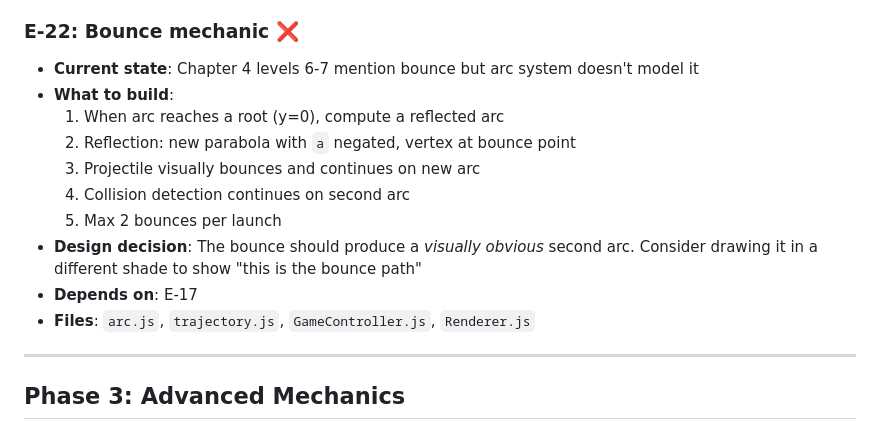
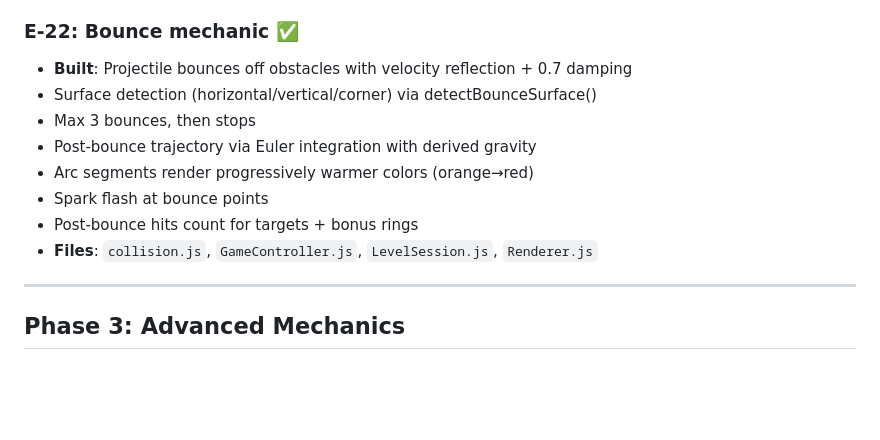
Before and after one commit to thegizmopro/happy-nerds, a Markdown page: ENGINEERING-PLAN.md, the part around the change. Drawn GitHub-style; blank space fills up the shorter version.

Commit message:
docs: update ENGINEERING-PLAN — E-22 done

```diff
--- a/ENGINEERING-PLAN.md
+++ b/ENGINEERING-PLAN.md
@@ -152,17 +152,15 @@ This is the formal programming plan derived from GAME-DESIGN.md, reconciled agai
 - Removed duplicates: negative_a_intro was in Ch1-L7 (moved to Ch3), factored_form was in Ch4-L1 and Ch4-L2 (kept only L2)
 - **Files**: `chapter1.js`, `chapter3.js`, `chapter4.js`, `chapter6.js`, `chapter7.js`, `revealContent.js`
 
-### E-22: Bounce mechanic ❌
-- **Current state**: Chapter 4 levels 6-7 mention bounce but arc system doesn't model it
-- **What to build**:
-  1. When arc reaches a root (y=0), compute a reflected arc
-  2. Reflection: new parabola with `a` negated, vertex at bounce point
-  3. Projectile visually bounces and continues on new arc
-  4. Collision detection continues on second arc
-  5. Max 2 bounces per launch
-- **Design decision**: The bounce should produce a *visually obvious* second arc. Consider drawing it in a different shade to show "this is the bounce path"
-- **Depends on**: E-17
-- **Files**: `arc.js`, `trajectory.js`, `GameController.js`, `Renderer.js`
+### E-22: Bounce mechanic ✅
+- **Built**: Projectile bounces off obstacles with velocity reflection + 0.7 damping
+- Surface detection (horizontal/vertical/corner) via detectBounceSurface()
+- Max 3 bounces, then stops
+- Post-bounce trajectory via Euler integration with derived gravity
+- Arc segments render progressively warmer colors (orange→red)
+- Spark flash at bounce points
+- Post-bounce hits count for targets + bonus rings
+- **Files**: `collision.js`, `GameController.js`, `LevelSession.js`, `Renderer.js`
 
 ---
 
```
